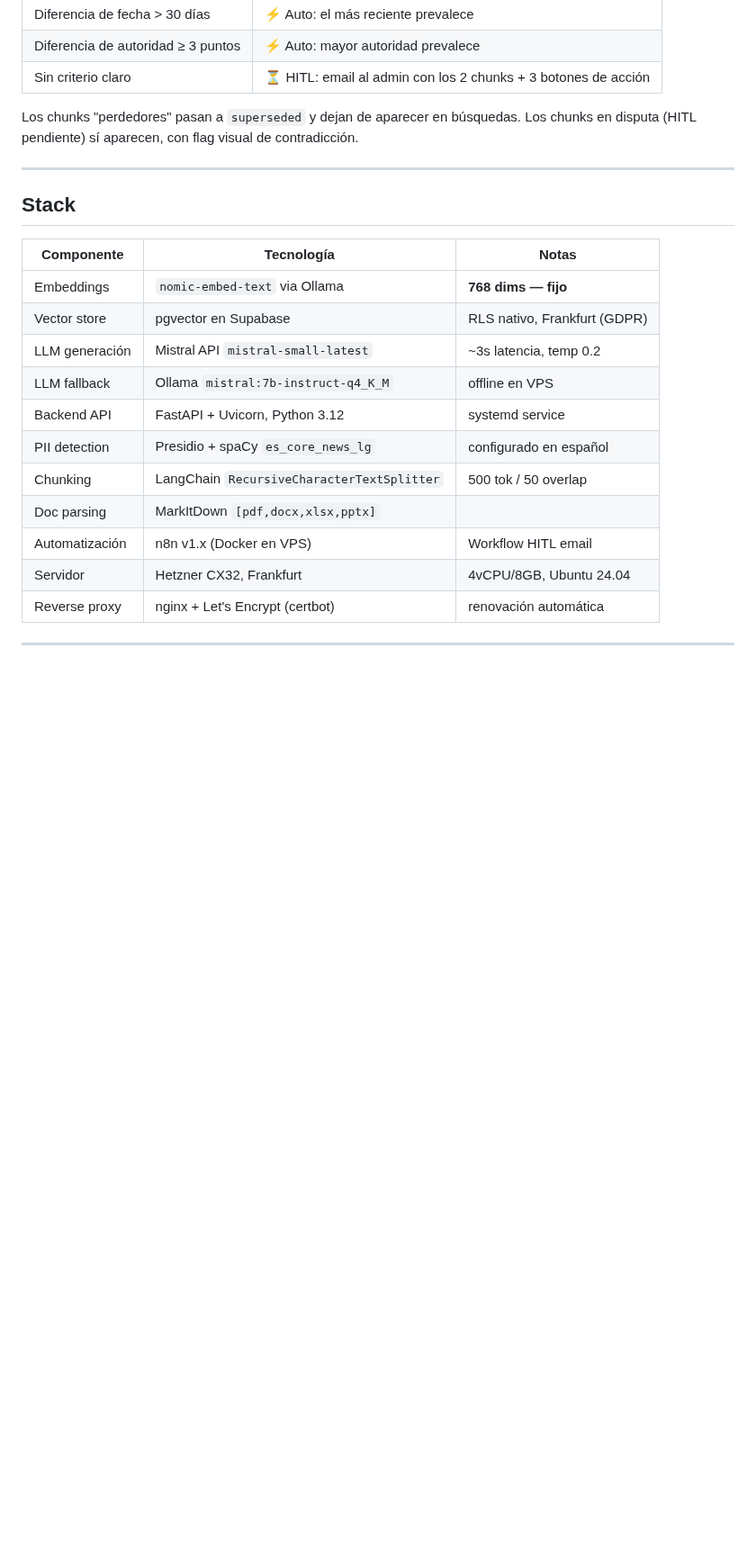
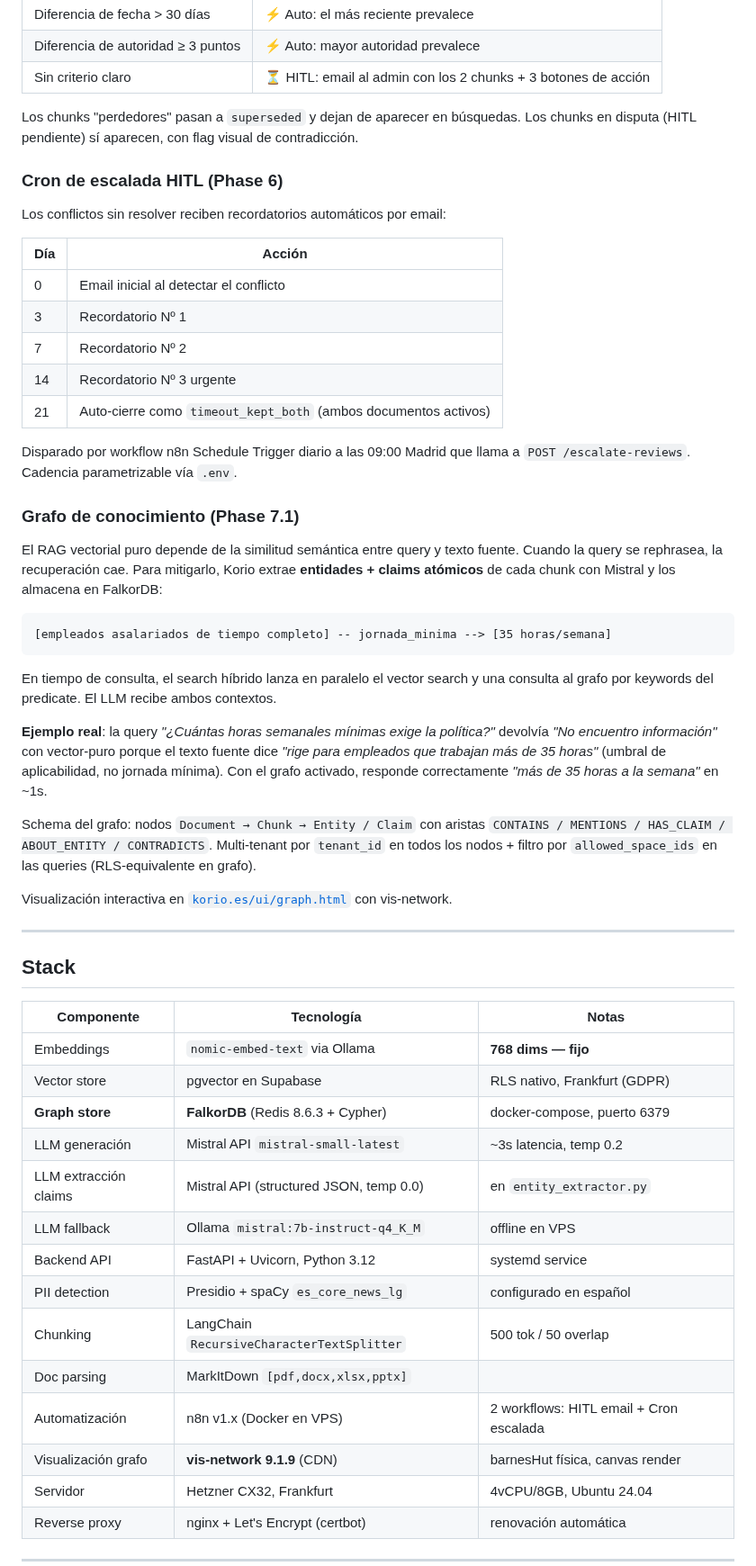
Before and after one commit to lagalga/korio, a Markdown page: README.md, the part around one of its changes. Shown at 90% size. Drawn GitHub-style; blank space fills up the shorter version.

````diff
--- a/README.md
+++ b/README.md
@@ -161,6 +177,36 @@ Cuando se ingesta un documento que solapa semánticamente con otro:
 
 Los chunks "perdedores" pasan a `superseded` y dejan de aparecer en búsquedas. Los chunks en disputa (HITL pendiente) sí aparecen, con flag visual de contradicción.
 
+### Cron de escalada HITL (Phase 6)
+
+Los conflictos sin resolver reciben recordatorios automáticos por email:
+
+| Día | Acción |
+|---|---|
+| 0 | Email inicial al detectar el conflicto |
+| 3 | Recordatorio Nº 1 |
+| 7 | Recordatorio Nº 2 |
+| 14 | Recordatorio Nº 3 urgente |
+| 21 | Auto-cierre como `timeout_kept_both` (ambos documentos activos) |
+
+Disparado por workflow n8n Schedule Trigger diario a las 09:00 Madrid que llama a `POST /escalate-reviews`. Cadencia parametrizable vía `.env`.
+
+### Grafo de conocimiento (Phase 7.1)
+
+El RAG vectorial puro depende de la similitud semántica entre query y texto fuente. Cuando la query se rephrasea, la recuperación cae. Para mitigarlo, Korio extrae **entidades + claims atómicos** de cada chunk con Mistral y los almacena en FalkorDB:
+
+```
+[empleados asalariados de tiempo completo] -- jornada_minima --> [35 horas/semana]
+```
+
+En tiempo de consulta, el search híbrido lanza en paralelo el vector search y una consulta al grafo por keywords del predicate. El LLM recibe ambos contextos.
+
+**Ejemplo real**: la query *"¿Cuántas horas semanales mínimas exige la política?"* devolvía *"No encuentro información"* con vector-puro porque el texto fuente dice *"rige para empleados que trabajan más de 35 horas"* (umbral de aplicabilidad, no jornada mínima). Con el grafo activado, responde correctamente *"más de 35 horas a la semana"* en ~1s.
+
+Schema del grafo: nodos `Document → Chunk → Entity / Claim` con aristas `CONTAINS / MENTIONS / HAS_CLAIM / ABOUT_ENTITY / CONTRADICTS`. Multi-tenant por `tenant_id` en todos los nodos + filtro por `allowed_space_ids` en las queries (RLS-equivalente en grafo).
+
+Visualización interactiva en [`korio.es/ui/graph.html`](https://korio.es/ui/graph.html) con vis-network.
+
 ---
 
 ## Stack
@@ -169,13 +215,16 @@ Los chunks "perdedores" pasan a `superseded` y dejan de aparecer en búsquedas.
 |---|---|---|
 | Embeddings | `nomic-embed-text` via Ollama | **768 dims — fijo** |
 | Vector store | pgvector en Supabase | RLS nativo, Frankfurt (GDPR) |
+| **Graph store** | **FalkorDB** (Redis 8.6.3 + Cypher) | docker-compose, puerto 6379 |
 | LLM generación | Mistral API `mistral-small-latest` | ~3s latencia, temp 0.2 |
+| LLM extracción claims | Mistral API (structured JSON, temp 0.0) | en `entity_extractor.py` |
 | LLM fallback | Ollama `mistral:7b-instruct-q4_K_M` | offline en VPS |
 | Backend API | FastAPI + Uvicorn, Python 3.12 | systemd service |
 | PII detection | Presidio + spaCy `es_core_news_lg` | configurado en español |
 | Chunking | LangChain `RecursiveCharacterTextSplitter` | 500 tok / 50 overlap |
 | Doc parsing | MarkItDown `[pdf,docx,xlsx,pptx]` | |
-| Automatización | n8n v1.x (Docker en VPS) | Workflow HITL email |
+| Automatización | n8n v1.x (Docker en VPS) | 2 workflows: HITL email + Cron escalada |
+| Visualización grafo | **vis-network 9.1.9** (CDN) | barnesHut física, canvas render |
 | Servidor | Hetzner CX32, Frankfurt | 4vCPU/8GB, Ubuntu 24.04 |
 | Reverse proxy | nginx + Let's Encrypt (certbot) | renovación automática |
 
````
Also changed, not shown: other parts of README.md (+48 -20 lines), CLAUDE.md (+78 -36 lines), docs/ROADMAP.md (+59 -84 lines).
